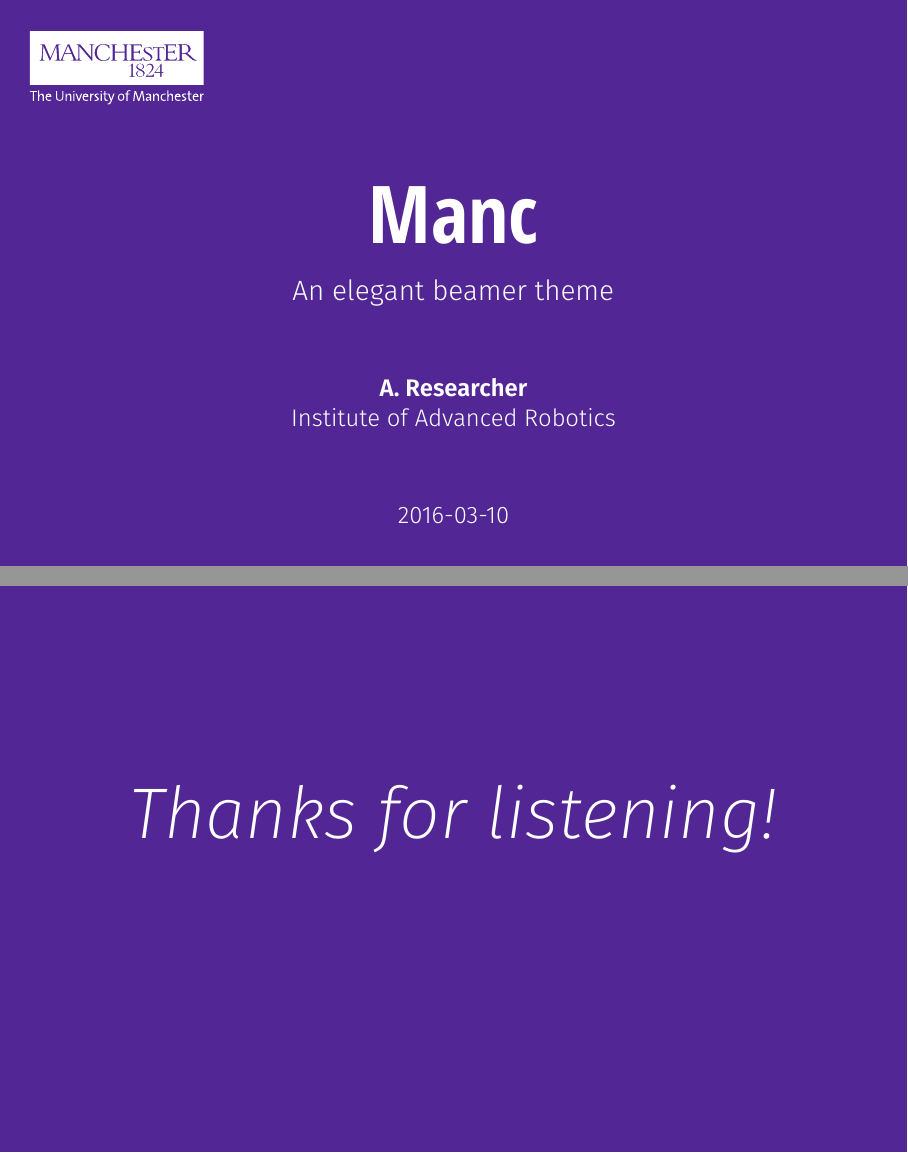
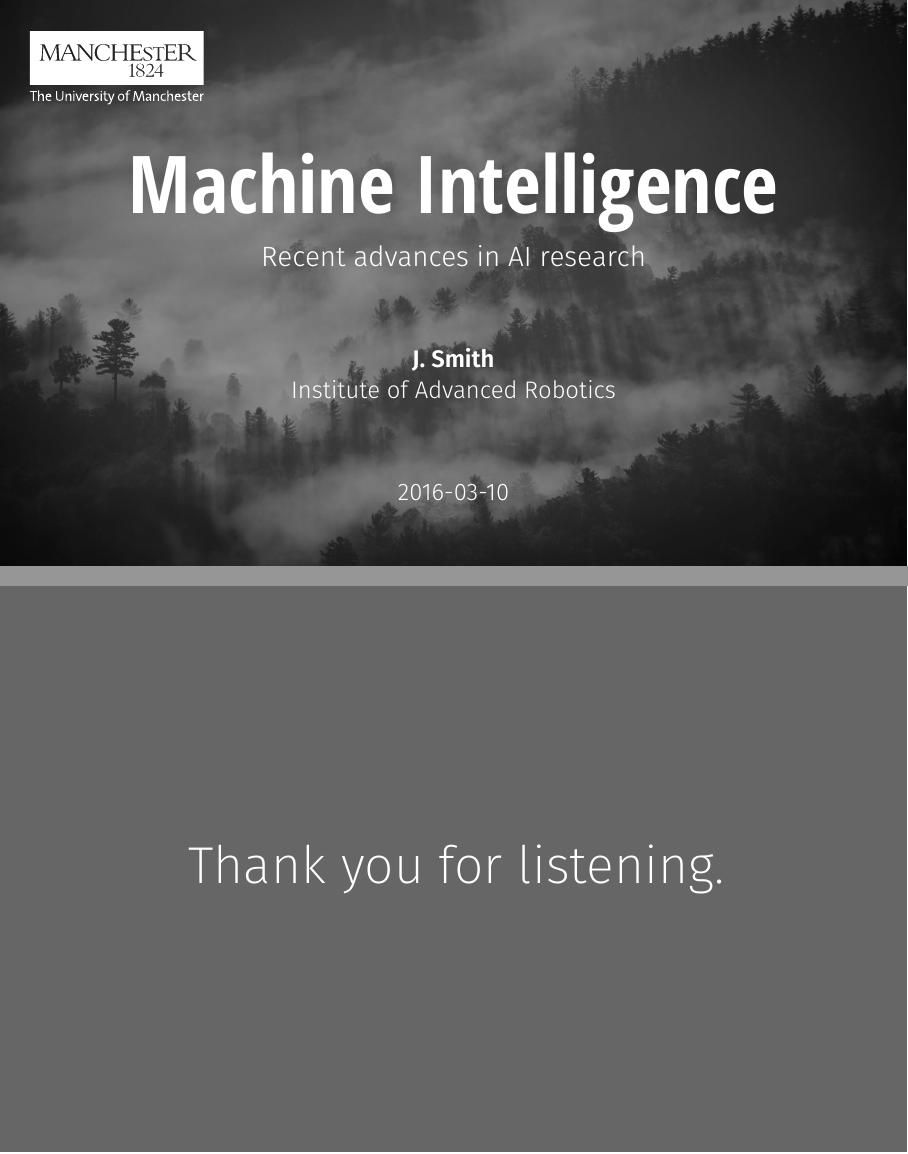
Before and after one commit to ibab/beamertheme-manc, LaTeX slides (custom.tex, which reads beamerthememanc.sty): pages 1 and 6 of 6, joined at a grey line. Compiled offline with XeLaTeX.

Commit message:
Add customization to theme

```diff
--- a/beamerthememanc.sty
+++ b/beamerthememanc.sty
@@ -3,10 +3,15 @@
 
 \mode<presentation>
 
+\usepackage{kvoptions}
+
 % Process options
-\newif\if@fullfootline\@fullfootlinefalse
-\DeclareOption{fullfootline}{\@fullfootlinetrue}
-\ProcessOptions
+\DeclareBoolOption{fullfootline}
+\DeclareBoolOption{brightbackground}
+\DeclareStringOption{background}
+\DeclareStringOption[522795]{primaryColor}
+\DeclareStringOption[E1D2F8]{primaryLightColor}
+\ProcessKeyvalOptions*
 
 % Table of contents
 \useoutertheme[subsection=false,shadow]{miniframes}
@@ -24,27 +29,27 @@
 
 % Colors
 \colorlet{manDarkGrey}{black!90!white}
-%\definecolor{manDarkGrey}{rgb}{0.3019607844,0.2803921571,0.258823530}
-\definecolor{manPurple}{HTML}{522795}
-\definecolor{manLightPurple}{HTML}{E1D2F8}
-\definecolor{manGold}{HTML}{FFD700}
-\colorlet{manYellow}{yellow!70!red}
+\definecolor{manPrimary}{HTML}{\beamerthememanc@primaryColor}
+\definecolor{manPrimaryLight}{HTML}{\beamerthememanc@primaryLightColor}
+\colorlet{manSecondary}{yellow!70!red}
 
-\setbeamercolor{palette1}{fg=white, bg=manPurple}
+\setbeamercolor{palette1}{fg=white, bg=manPrimary}
 \setbeamercolor{palette2}{fg=manDarkGrey,bg=white}
-\setbeamercolor{palette3}{fg=manDarkGrey,bg=manYellow}
+\setbeamercolor{palette3}{fg=manDarkGrey,bg=manSecondary}
 \setbeamercolor{palette4}{fg=manDarkGrey,bg=white}
-\setbeamercolor{palette5}{fg=manDarkGrey,bg=manLightPurple}
+\setbeamercolor{palette5}{fg=manDarkGrey,bg=manPrimaryLight}
 
 \setbeamercolor{normal text}{fg=manDarkGrey}
 \setbeamercolor{math text}{parent=normal text}
-\setbeamercolor{structure}{fg=manPurple}
-\setbeamercolor{alert1}{fg=white,bg=manGold}
+\setbeamercolor{structure}{fg=manPrimary}
+\setbeamercolor{alert1}{fg=white,bg=manSecondary}
 \setbeamercolor{title page}{parent=palette1}
-\setbeamercolor{title}{parent=normal text}
-\setbeamercolor{subtitle}{parent=normal text}
-\setbeamercolor{institute}{parent=normal text}
-\setbeamercolor{frametitle}{fg=white,bg=manPurple}
+\setbeamercolor{title}{parent=palette1}
+\setbeamercolor{subtitle}{parent=palette1}
+\setbeamercolor{author}{parent=palette1}
+\setbeamercolor{institute}{parent=palette1}
+\setbeamercolor{date}{parent=palette1}
+\setbeamercolor{frametitle}{fg=white,bg=manPrimary}
 \setbeamercolor{block title}{parent=palette1}
 \setbeamercolor{block body}{parent=palette2}
 \setbeamercolor{block title example}{parent=palette3}
@@ -58,6 +63,7 @@
 % Tikz
 \usepackage{tikz}
 \usetikzlibrary{positioning}
+\usetikzlibrary{backgrounds}
 
 % Fonts
 \usepackage{microtype}
@@ -86,7 +92,7 @@
   BoldFont={Fira Sans Bold},
   ItalicFont={Fira Sans Book Italic},
   BoldItalicFont={Fira Sans Bold Italic},
-]{Fira Sans}
+]{Fira Sans Light}
 \newfontfamily\Display{Open Sans Condensed Bold}
 \setmonofont[
   Scale=MatchLowercase,
@@ -98,8 +104,8 @@
 
 \setbeamerfont{title}{family=\Display,size=\fontsize{40}{45}}
 \setbeamerfont{subtitle}{family=\Light,size=\fontsize{14}{16}}
-\setbeamerfont{quote}{family=\Light,size=\fontsize{15}{16}}
-\setbeamerfont{large text}{family=\ExtraLight,size=\fontsize{36}{43}}
+\setbeamerfont{quote}{family=\Regular,size=\fontsize{12}{14}}
+\setbeamerfont{large text}{family=\ExtraLight,size=\fontsize{26}{30}}
 \setbeamerfont{date}{family=\Light,size=\fontsize{12}{14}}
 \setbeamerfont{author}{family=\SemiBold,size=\fontsize{12}{14}}
 \setbeamerfont{institute}{family=\Light,size=\fontsize{12}{14}}
@@ -174,34 +180,51 @@
 \def\titlepage{\usebeamertemplate{title page}}
 \setbeamertemplate{title page}
 {%
-\begin{minipage}[t][\paperheight]{\textwidth}
-  \begin{beamercolorbox}[wd=\paperwidth,ht=\paperheight,center]{title page}%
+  \ifthenelse{\equal{\beamerthememanc@background}{}}{%
+    \tikz[
+        overlay,
+        remember picture,
+        show background rectangle,
+        background rectangle/.style={fill=manPrimary},
+    ]{}%
+  }{%
+    \tikz[
+        overlay,
+        remember picture,
+        show background rectangle,
+        background rectangle/.style={fill=black},
+    ] \node[opacity=0.65,at=(current page.center)] {
+      \includegraphics[height=\paperheight,width=\paperwidth]{\beamerthememanc@background}
+    };%
+  }%
+  \begin{minipage}[t][\paperheight]{\textwidth}
+    \vspace{7em}
+    \centering
     \ifx\inserttitle\@empty%
     \else%
-      {\usebeamerfont{title}\setbeamercolor{math text}{parent=palette1}\inserttitle\par}%
+        {\usebeamercolor[fg]{title}\usebeamerfont{title}\setbeamercolor{math text}{parent=palette1}\inserttitle\par}%
     \fi%
-    \vspace{1em}
+    \vspace{0.5em}
     \ifx\insertsubtitle\@empty%
     \else%
-      {\usebeamerfont{subtitle}\insertsubtitle\par}%
+      {\usebeamercolor[fg]{subtitle}\usebeamerfont{subtitle}\insertsubtitle\par}%
     \fi%
-    \vspace{3em}
+    \vspace{3.25em}
     \ifx\insertauthor\@empty%
     \else%
-      {\usebeamerfont{author}\insertauthor\par}%
+      {\usebeamercolor[fg]{author}\usebeamerfont{author}\insertauthor\par}%
     \fi%
     \ifx\insertinstitute\@empty%
     \else%
-      {\usebeamerfont{institute}\insertinstitute\par}%
+      {\usebeamercolor[fg]{institute}\usebeamerfont{institute}\insertinstitute\par}%
     \fi%
-    \vspace{3em}
+    \vspace{3.25em}
     \ifx\insertdate\@empty%
     \else%
-      {\usebeamerfont{date}\usebeamercolor[fg]{date}\insertdate\par}%
+      {\usebeamercolor[fg]{date}\usebeamerfont{date}\insertdate\par}%
     \fi%
     \vspace{2em}
-  \end{beamercolorbox}%
-\end{minipage}%
+  \end{minipage}%
   \begin{textblock}{1}(15,15)
     \inserttitlegraphic
   \end{textblock}
@@ -211,7 +234,7 @@
 \setbeamertemplate{frametitle}
 {%
 \nointerlineskip % This one's tricky
-\begin{beamercolorbox}[wd=\paperwidth,leftskip=0.3cm,rightskip=0.3cm,ht=2.4ex,dp=1.1ex]{frametitle}
+\begin{beamercolorbox}[wd=\paperwidth,leftskip=0.3cm,rightskip=0.3cm,ht=2.2ex,dp=0.9ex]{frametitle}
   \usebeamerfont{frametitle}{\setbeamercolor{math text}{parent=palette1}\insertframetitle}%
 \end{beamercolorbox}
 }
@@ -221,7 +244,7 @@
 \setbeamertemplate{footline}
 {%
 \leavevmode%
-\if@fullfootline%
+\ifbeamerthememanc@fullfootline%
   \begin{beamercolorbox}[wd=.2\paperwidth, ht=1.8em, dp=1em, left, leftskip=1em]{normal text}%
   \insertshortauthor%
   \end{beamercolorbox}%
@@ -268,7 +291,7 @@
 % Environments
 % Environment for a plain frame with dark background
 \newenvironment{darkframe}[1][]{%
-\setbeamercolor{background canvas}{bg=manPurple}%
+\setbeamercolor{background canvas}{bg=manPrimary}%
 \setbeamercolor{normal text}{fg=white}%
 \usebeamercolor[fg]{normal text}
 \begin{frame}[plain,#1]{}%
--- a/main.tex
+++ b/custom.tex
@@ -14,12 +27,11 @@
 
 \linespread{1.1}
 
-\title{Manc}
-\subtitle{An elegant beamer theme}
+\title{Machine Intelligence}
+\subtitle{Recent advances in AI research}
 \date{\today}
-\author{A. Researcher}
+\author{J. Smith}
 \institute{Institute of Advanced Robotics}
-% \titlegraphic{\includegraphics[width=10em]{./graphics/manchester.pdf}}
 \titlegraphic{\includegraphics[width=8em]{./graphics/manchester.pdf}}
 
 \begin{document}
@@ -91,9 +103,13 @@
   \includegraphics[width=0.9\textwidth]{./graphics/self-replicating.png}
 \end{frame}
 
-\begin{darkframe}[noframenumbering]
-  \centering
-  \usebeamerfont{large text}\textit{Thanks for listening!}
+\begin{darkframe}[c,noframenumbering]
+    \begin{tikzpicture}[overlay, remember picture]
+    \node[anchor=center] at (current page.center) {
+    \begin{beamercolorbox}[center]{title}
+      \usebeamerfont{large text}Thank you for listening.
+    \end{beamercolorbox}};
+    \end{tikzpicture}
 \end{darkframe}
 
 %\appendix
```
Also changed, not shown: default.tex (added, +121 -0 lines), Makefile, README.md, demo.pdf (deleted), demo_00.png (deleted), demo_01.png (deleted), demo_02.png (deleted), demo_03.png (deleted), demo_04.png (deleted), demo_05.png (deleted), demo_custom-0.jpg (added), demo_custom.pdf (added), demo_default-0.jpg (added), demo_default.pdf (added), 2 more files.
